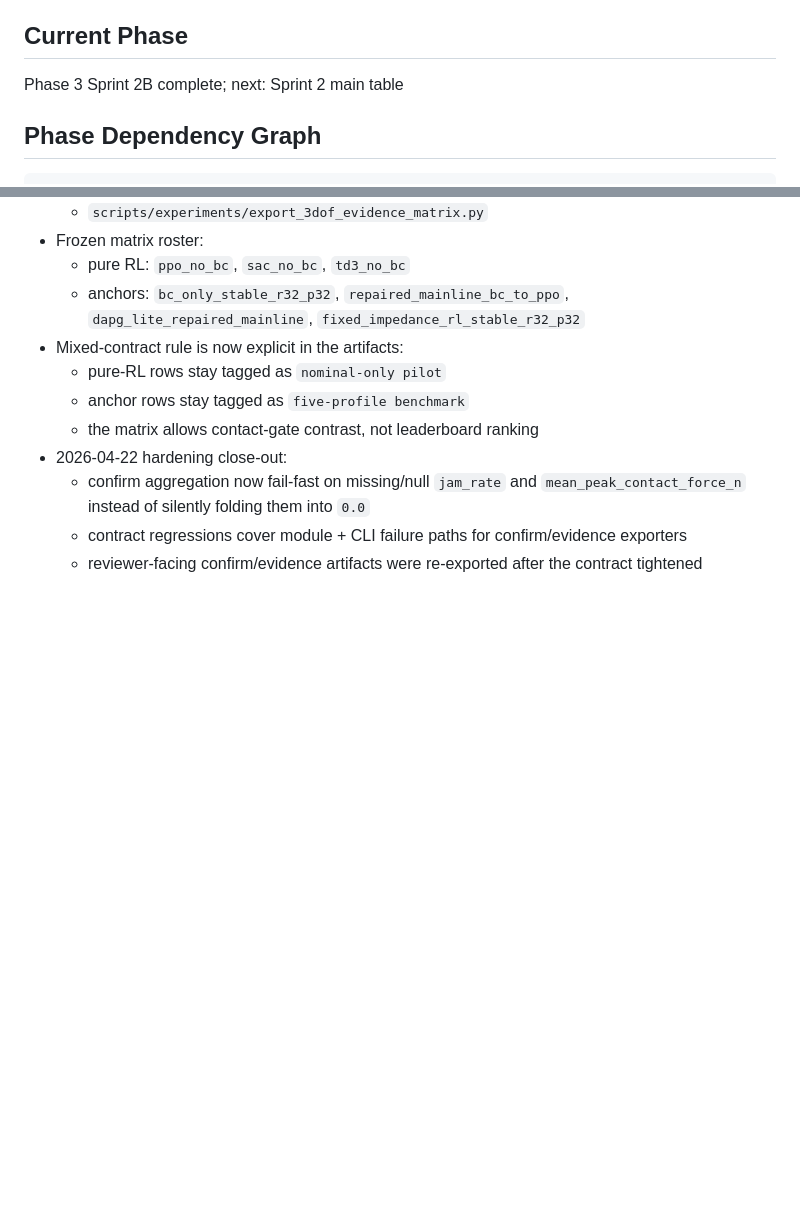
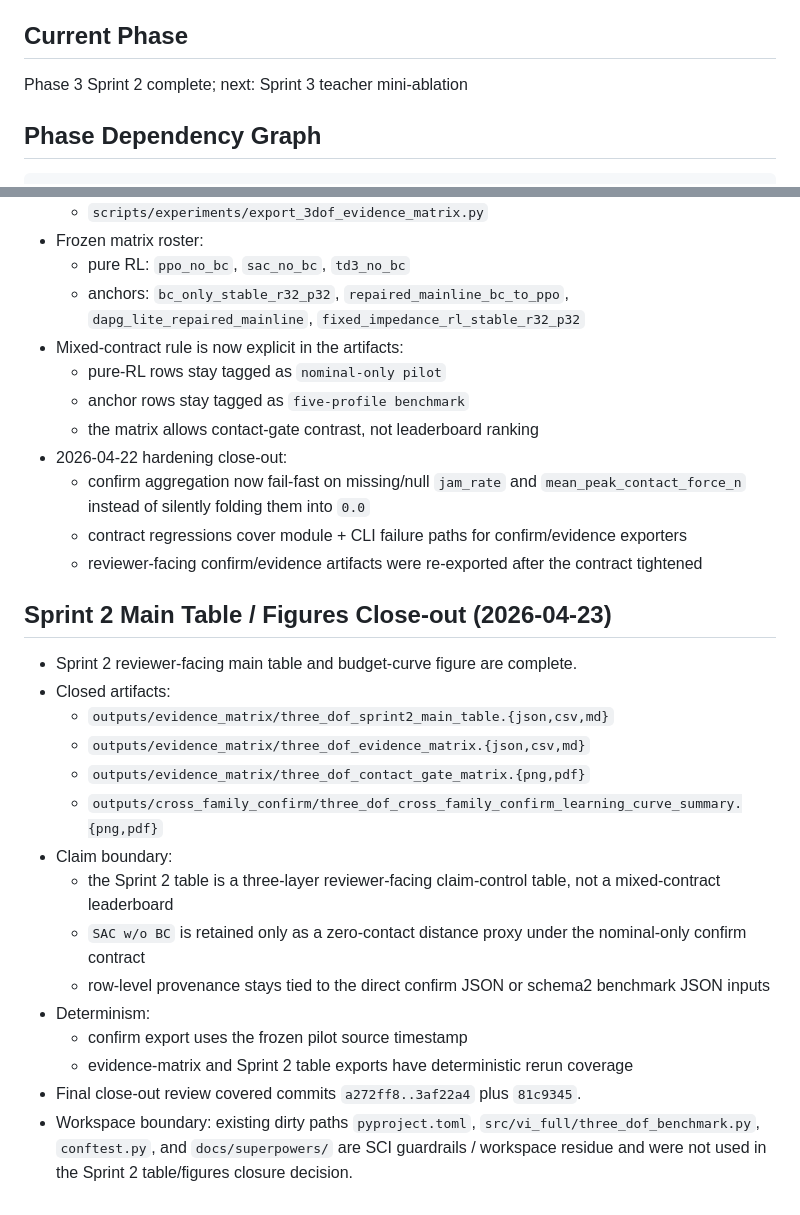
Before and after one commit to yuhaoyang266/vi-insertion-only-sim, a Markdown page: task_plan.md, 2 parts joined by grey strips. Drawn GitHub-style; blank space fills up the shorter version.

Commit message:
docs: close sprint 2 stage records

````diff
--- a/task_plan.md
+++ b/task_plan.md
@@ -13,7 +13,7 @@
 Final tier 将在 Phase 2.5 关闭时锁定。
 
 ## Current Phase
-Phase 3 Sprint 2B complete; next: Sprint 2 main table
+Phase 3 Sprint 2 complete; next: Sprint 3 teacher mini-ablation
 
 ## Phase Dependency Graph
 ```
@@ -196,3 +196,20 @@ demo-supported anchors, not oversell SAC.
   - confirm aggregation now fail-fast on missing/null `jam_rate` and `mean_peak_contact_force_n` instead of silently folding them into `0.0`
   - contract regressions cover module + CLI failure paths for confirm/evidence exporters
   - reviewer-facing confirm/evidence artifacts were re-exported after the contract tightened
+
+## Sprint 2 Main Table / Figures Close-out (2026-04-23)
+- Sprint 2 reviewer-facing main table and budget-curve figure are complete.
+- Closed artifacts:
+  - `outputs/evidence_matrix/three_dof_sprint2_main_table.{json,csv,md}`
+  - `outputs/evidence_matrix/three_dof_evidence_matrix.{json,csv,md}`
+  - `outputs/evidence_matrix/three_dof_contact_gate_matrix.{png,pdf}`
+  - `outputs/cross_family_confirm/three_dof_cross_family_confirm_learning_curve_summary.{png,pdf}`
+- Claim boundary:
+  - the Sprint 2 table is a three-layer reviewer-facing claim-control table, not a mixed-contract leaderboard
+  - `SAC w/o BC` is retained only as a zero-contact distance proxy under the nominal-only confirm contract
+  - row-level provenance stays tied to the direct confirm JSON or schema2 benchmark JSON inputs
+- Determinism:
+  - confirm export uses the frozen pilot source timestamp
+  - evidence-matrix and Sprint 2 table exports have deterministic rerun coverage
+- Final close-out review covered commits `a272ff8..3af22a4` plus `81c9345`.
+- Workspace boundary: existing dirty paths `pyproject.toml`, `src/vi_full/three_dof_benchmark.py`, `conftest.py`, and `docs/superpowers/` are SCI guardrails / workspace residue and were not used in the Sprint 2 table/figures closure decision.
````
Also changed, not shown: other parts of task_plan.md (+1 -1 lines), progress.md (+13 -0 lines).
